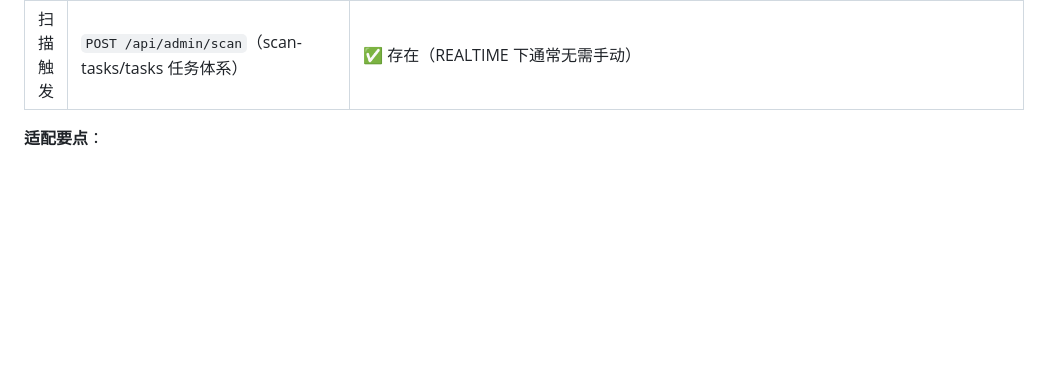
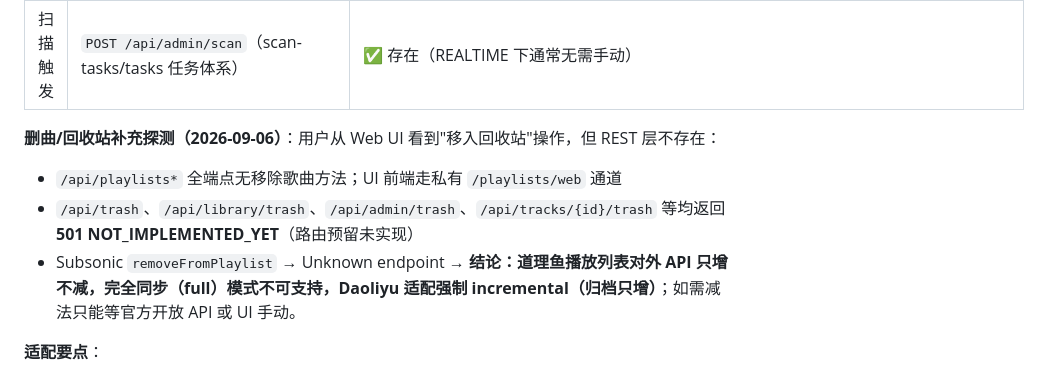
Before and after one commit to libremk66/SongHamster, a Markdown page: docs/daoliyu-adaptation.md, the part around the change. Drawn GitHub-style; blank space fills up the shorter version.

Commit message:
docs: 道理鱼删曲/回收站探测结论（REST 只增不减，适配强制增量）

```diff
--- a/docs/daoliyu-adaptation.md
+++ b/docs/daoliyu-adaptation.md
@@ -77,6 +77,12 @@
 | 媒体库根 | `GET /api/admin/scan-paths` | ✅ 本机根 = `/srv/lxmusic/user1`（与 downloadRoot 同源，135 文件，REALTIME 自动监听） |
 | 扫描触发 | `POST /api/admin/scan`（scan-tasks/tasks 任务体系） | ✅ 存在（REALTIME 下通常无需手动） |
 
+**删曲/回收站补充探测（2026-09-06）**：用户从 Web UI 看到"移入回收站"操作，但 REST 层不存在：
+- `/api/playlists*` 全端点无移除歌曲方法；UI 前端走私有 `/playlists/web` 通道
+- `/api/trash`、`/api/library/trash`、`/api/admin/trash`、`/api/tracks/{id}/trash` 等均返回 **501 NOT_IMPLEMENTED_YET**（路由预留未实现）
+- Subsonic `removeFromPlaylist` → Unknown endpoint
+→ **结论：道理鱼播放列表对外 API 只增不减，完全同步（full）模式不可支持，Daoliyu 适配强制 incremental（归档只增）**；如需减法只能等官方开放 API 或 UI 手动。
+
 **适配要点**：
 - kind='daoliyu'，路径本地化 = filePath 去掉容器根前缀（同 Emby localize 思路）
 - quality 判定：detectedContainer/fileFormat + bitDepth + sampleRate/bitrate → QUALITY_ORDER
```
